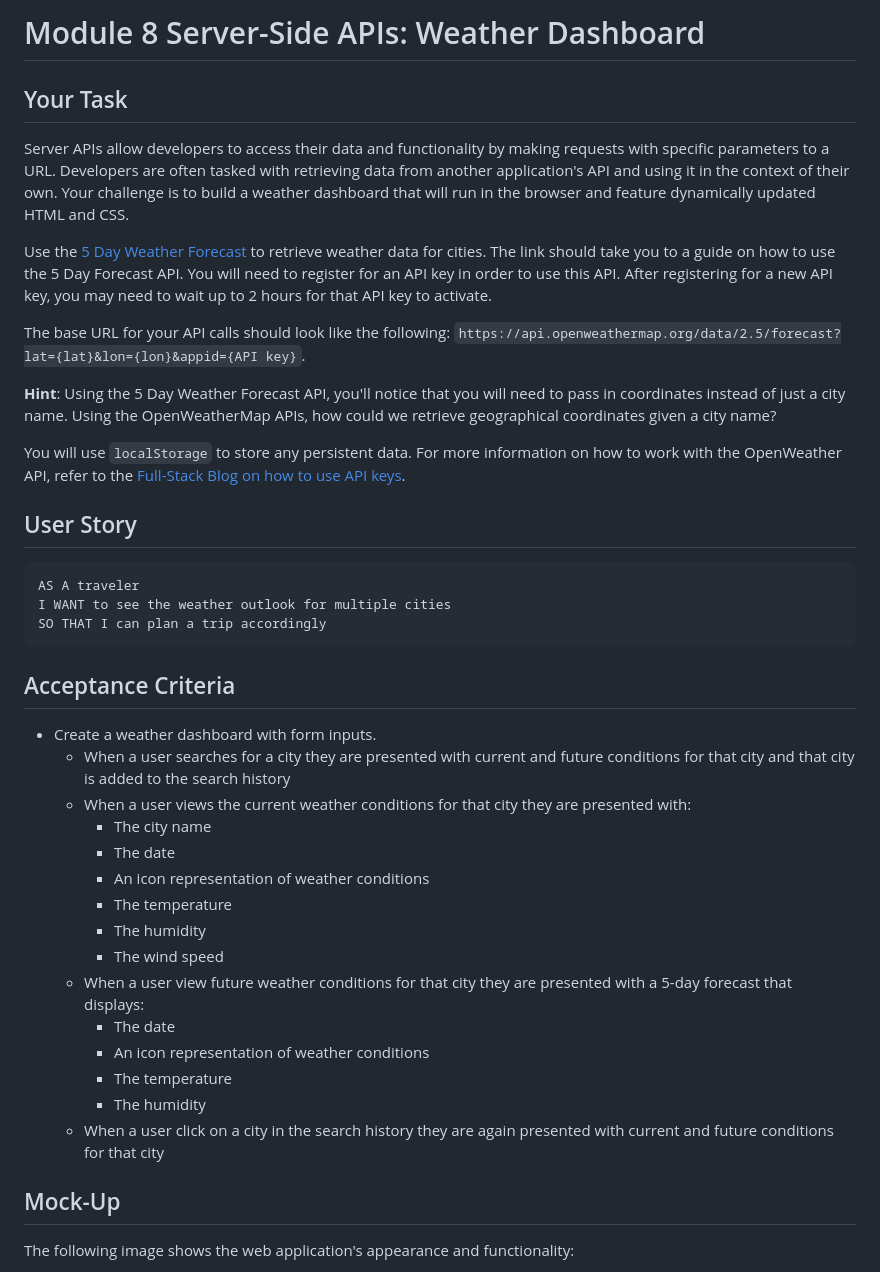
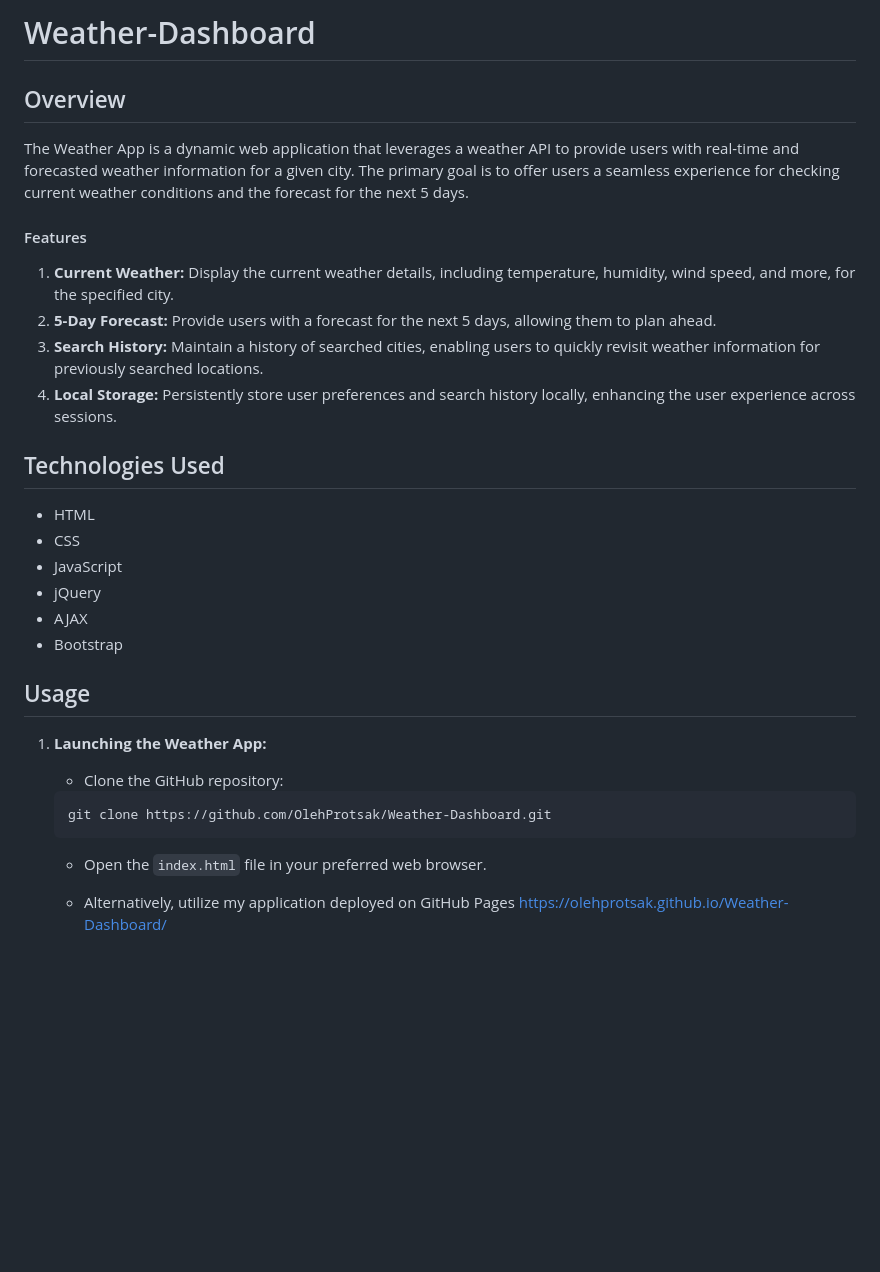
Before and after one commit to OlehProtsak/Weather-Dashboard, a Markdown page: README.md, the part around the change printed below. Drawn GitHub-style; blank space fills up the shorter version.

````diff
--- a/README.md
+++ b/README.md
@@ -1,44 +1,36 @@
-# Module 8 Server-Side APIs: Weather Dashboard
+# Weather-Dashboard
 
-## Your Task
+## Overview
 
-Server APIs allow developers to access their data and functionality by making requests with specific parameters to a URL. Developers are often tasked with retrieving data from another application's API and using it in the context of their own. Your challenge is to build a weather dashboard that will run in the browser and feature dynamically updated HTML and CSS.
+The Weather App is a dynamic web application that leverages a weather API to provide users with real-time and forecasted weather information for a given city. The primary goal is to offer users a seamless experience for checking current weather conditions and the forecast for the next 5 days.
 
-Use the [5 Day Weather Forecast](https://openweathermap.org/forecast5) to retrieve weather data for cities. The link should take you to a guide on how to use the 5 Day Forecast API. You will need to register for an API key in order to use this API. After registering for a new API key, you may need to wait up to 2 hours for that API key to activate.
+#### Features
 
-The base URL for your API calls should look like the following: `https://api.openweathermap.org/data/2.5/forecast?lat={lat}&lon={lon}&appid={API key}`.
+1. **Current Weather:** Display the current weather details, including temperature, humidity, wind speed, and more, for the specified city.
+2. **5-Day Forecast:** Provide users with a forecast for the next 5 days, allowing them to plan ahead.
+3. **Search History:** Maintain a history of searched cities, enabling users to quickly revisit weather information for previously searched locations.
+4. **Local Storage:** Persistently store user preferences and search history locally, enhancing the user experience across sessions.
 
-**Hint**: Using the 5 Day Weather Forecast API, you'll notice that you will need to pass in coordinates instead of just a city name. Using the OpenWeatherMap APIs, how could we retrieve geographical coordinates given a city name?
+## Technologies Used
 
-You will use `localStorage` to store any persistent data. For more information on how to work with the OpenWeather API, refer to the [Full-Stack Blog on how to use API keys](https://coding-boot-camp.github.io/full-stack/apis/how-to-use-api-keys).
+- HTML
+- CSS
+- JavaScript
+- jQuery
+- AJAX
+- Bootstrap
 
-## User Story
+## Usage
 
-```text
-AS A traveler
-I WANT to see the weather outlook for multiple cities
-SO THAT I can plan a trip accordingly
-```
+1. **Launching the Weather App:**
 
-## Acceptance Criteria
+   - Clone the GitHub repository:
 
-* Create a weather dashboard with form inputs.
-  * When a user searches for a city they are presented with current and future conditions for that city and that city is added to the search history
-  * When a user views the current weather conditions for that city they are presented with:
-    * The city name
-    * The date
-    * An icon representation of weather conditions
-    * The temperature
-    * The humidity
-    * The wind speed
-  * When a user view future weather conditions for that city they are presented with a 5-day forecast that displays:
-    * The date
-    * An icon representation of weather conditions
-    * The temperature
-    * The humidity
-  * When a user click on a city in the search history they are again presented with current and future conditions for that city
+   ```bash
+   git clone https://github.com/OlehProtsak/Weather-Dashboard.git
+   ```
 
-## Mock-Up
+   - Open the `index.html` file in your preferred web browser.
 
-The following image shows the web application's appearance and functionality:
+   - Alternatively, utilize my application deployed on GitHub Pages https://olehprotsak.github.io/Weather-Dashboard/
 
````
Also changed, not shown: other parts of README.md (+28 -45 lines), assets/images/weather-dashbord.png (added).
